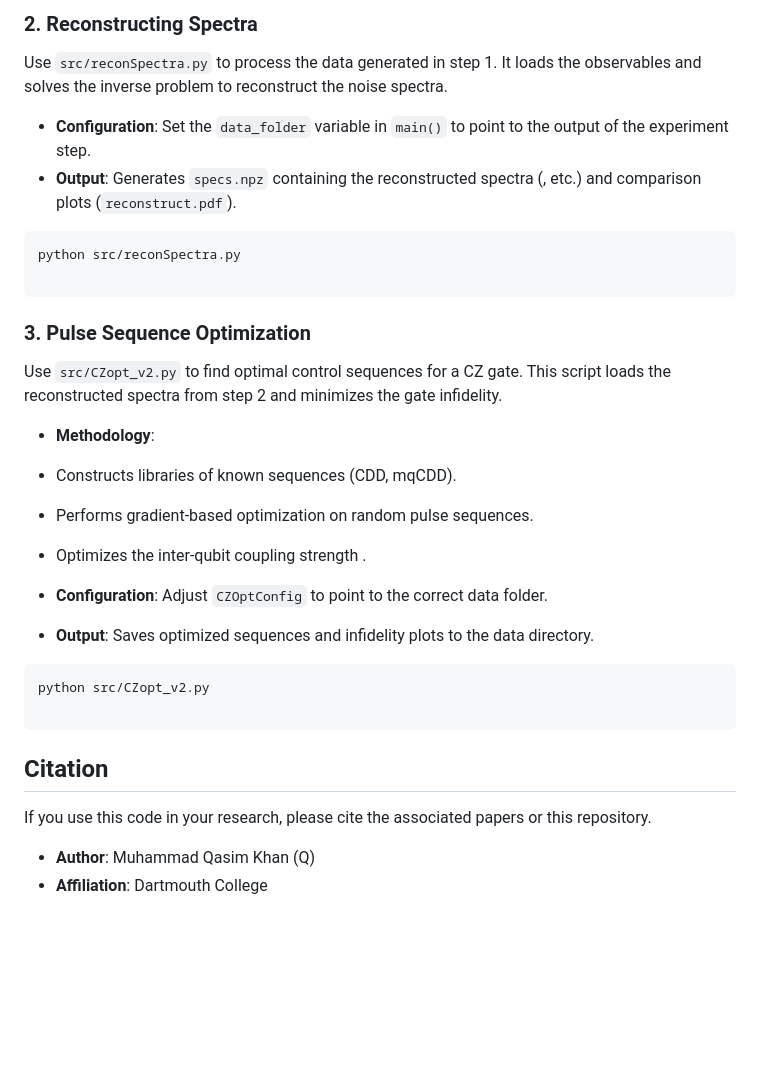
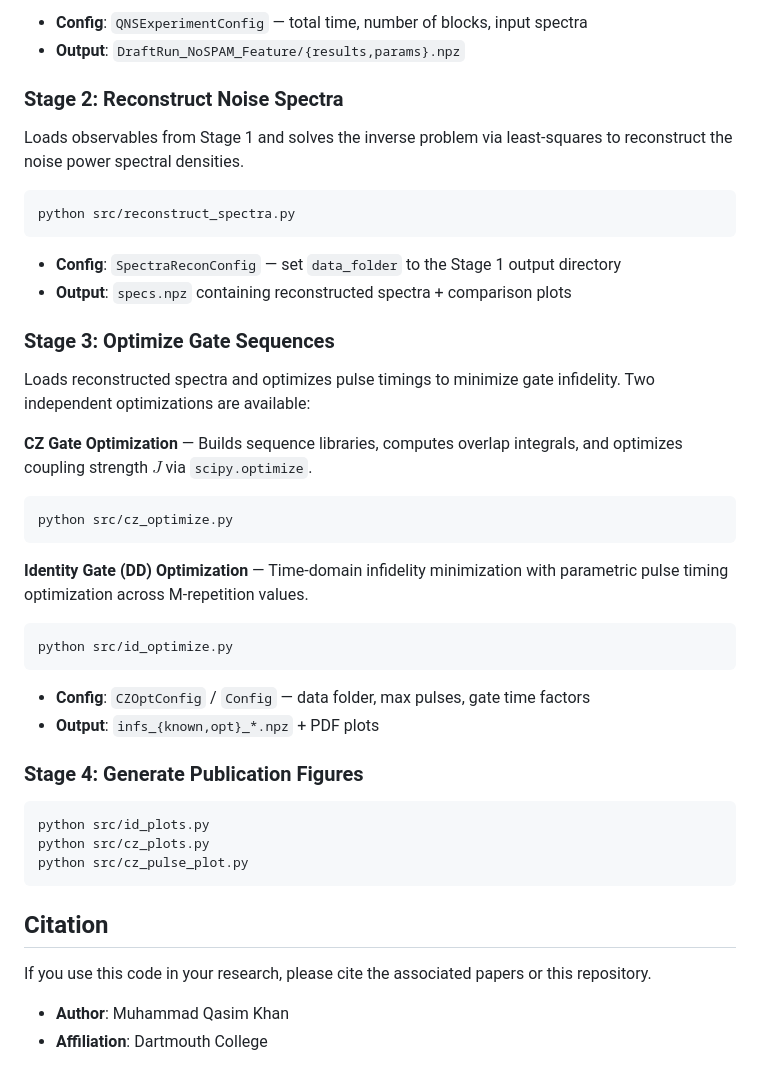
Before and after one commit to mqasimk/QNS-2Q, a Markdown page: README.md, the part around one of its changes. Rendered like a GitHub page; blank space fills up the shorter version.

````diff
--- a/README.md
+++ b/README.md
@@ -60,38 +70,49 @@ python src/qnsExps.py
 ```
 
-### 2. Reconstructing Spectra
+- **Config**: `QNSExperimentConfig` — total time, number of blocks, input spectra
+- **Output**: `DraftRun_NoSPAM_Feature/{results,params}.npz`
 
-Use `src/reconSpectra.py` to process the data generated in step 1. It loads the observables and solves the inverse problem to reconstruct the noise spectra.
+### Stage 2: Reconstruct Noise Spectra
 
-* **Configuration**: Set the `data_folder` variable in `main()` to point to the output of the experiment step.
-* **Output**: Generates `specs.npz` containing the reconstructed spectra (, etc.) and comparison plots (`reconstruct.pdf`).
+Loads observables from Stage 1 and solves the inverse problem via least-squares to reconstruct the noise power spectral densities.
 
 ```bash
-python src/reconSpectra.py
-
+python src/reconstruct_spectra.py
 ```
 
-### 3. Pulse Sequence Optimization
+- **Config**: `SpectraReconConfig` — set `data_folder` to the Stage 1 output directory
+- **Output**: `specs.npz` containing reconstructed spectra + comparison plots
 
-Use `src/CZopt_v2.py` to find optimal control sequences for a CZ gate. This script loads the reconstructed spectra from step 2 and minimizes the gate infidelity.
+### Stage 3: Optimize Gate Sequences
 
-* **Methodology**:
-* Constructs libraries of known sequences (CDD, mqCDD).
-* Performs gradient-based optimization on random pulse sequences.
-* Optimizes the inter-qubit coupling strength .
+Loads reconstructed spectra and optimizes pulse timings to minimize gate infidelity. Two independent optimizations are available:
 
-
-* **Configuration**: Adjust `CZOptConfig` to point to the correct data folder.
-* **Output**: Saves optimized sequences and infidelity plots to the data directory.
+**CZ Gate Optimization** — Builds sequence libraries, computes overlap integrals, and optimizes coupling strength $J$ via `scipy.optimize`.
 
 ```bash
-python src/CZopt_v2.py
+python src/cz_optimize.py
+```
 
+**Identity Gate (DD) Optimization** — Time-domain infidelity minimization with parametric pulse timing optimization across M-repetition values.
+
+```bash
+python src/id_optimize.py
+```
+
+- **Config**: `CZOptConfig` / `Config` — data folder, max pulses, gate time factors
+- **Output**: `infs_{known,opt}_*.npz` + PDF plots
+
+### Stage 4: Generate Publication Figures
+
+```bash
+python src/id_plots.py
+python src/cz_plots.py
+python src/cz_pulse_plot.py
 ```
 
 ## Citation
 
 If you use this code in your research, please cite the associated papers or this repository.
 
-* **Author**: Muhammad Qasim Khan (Q)
-* **Affiliation**: Dartmouth College
+- **Author**: Muhammad Qasim Khan
+- **Affiliation**: Dartmouth College
````
Also changed, not shown: other parts of README.md (+44 -34 lines).
